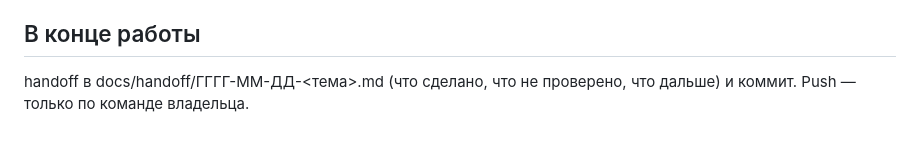
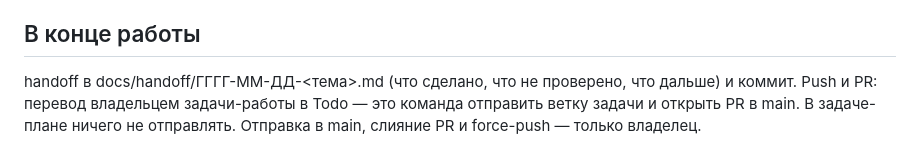
Before and after one commit to Vitaalii/dealer-platform, a Markdown page: AGENTS.md, the part around the change. Rendered like a GitHub page.

```diff
--- a/AGENTS.md
+++ b/AGENTS.md
@@ -42,4 +42,4 @@
 
 ## В конце работы
 handoff в docs/handoff/ГГГГ-ММ-ДД-<тема>.md (что сделано, что не проверено, что дальше) и коммит.
-Push — только по команде владельца.
+Push и PR: перевод владельцем задачи-работы в Todo — это команда отправить ветку задачи и открыть PR в main. В задаче-плане ничего не отправлять. Отправка в main, слияние PR и force-push — только владелец.
```
Also changed, not shown: CLAUDE.md (+1 -1 lines), docs/handoff/2026-10-15-PDL-7-push-pr-rule.md (added, +23 -0 lines).
